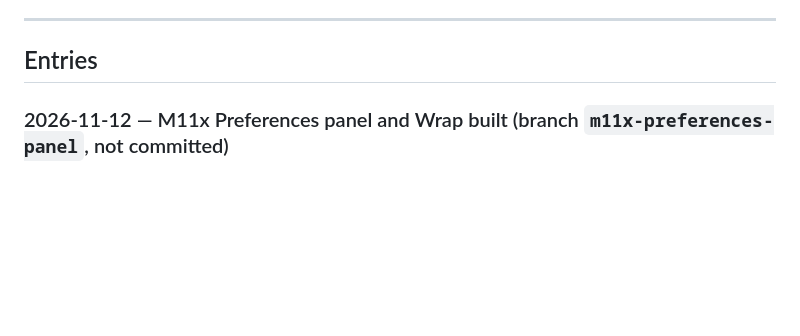
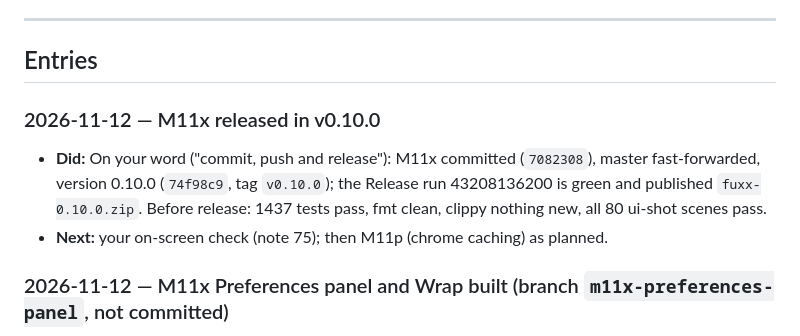
Before and after one commit to fitzfitz/fuxx-cli, a Markdown page: docs/06-Progress-Log/60 - Progress Log.md, the part around one of its changes. Drawn GitHub-style; blank space fills up the shorter version.

Commit message:
docs: M11x released in v0.10.0 (run 43208136200)

```diff
--- a/docs/06-Progress-Log/60 - Progress Log.md
+++ b/docs/06-Progress-Log/60 - Progress Log.md
@@ -21,6 +21,10 @@ Copy [[61 - Log Entry Template]] to the top of the "Entries" section below and f
 ---
 
 ## Entries
+
+### 2026-11-12 — M11x released in v0.10.0
+- **Did:** On your word ("commit, push and release"): M11x committed (`7082308`), master fast-forwarded, version 0.10.0 (`74f98c9`, tag `v0.10.0`); the Release run 43208136200 is green and published `fuxx-0.10.0.zip`. Before release: 1437 tests pass, fmt clean, clippy nothing new, all 80 ui-shot scenes pass.
+- **Next:** your on-screen check (note 75); then M11p (chrome caching) as planned.
 
 ### 2026-11-12 — M11x Preferences panel and Wrap built (branch `m11x-preferences-panel`, not committed)
 - **Did:** Your asks after v0.9.0: "redesign the "Preference" window … the image is much cooler (radius big and its like no window top bar)" → mockups round 9 → "a panel over the terminal like the screenshot", "add a new sound field for notification … only with a banner", "all good, go ahead"; mid-build "beside File | Diff … add 1 more toggle called Wrap". Note [[75 - Milestone 11x - Preferences Panel]], plan [[M11x Plan - Preferences Panel]] (builder check first; your answer: the Banner sound after quit too). Built tests first: Banner sound (window and background service), the pages as one table, the panel as a workspace overlay, the new look, Wrap. A crash found by the screenshots (the panel read the window while it was opening it) fixed. 1430 tests pass; fmt clean; clippy: nothing new.
```
Also changed, not shown: other parts of docs/06-Progress-Log/60 - Progress Log.md (+1 -1 lines), docs/04-Development/40 - Roadmap.md (+1 -1 lines), docs/04-Development/75 - Milestone 11x - Preferences Panel.md (+3 -3 lines).
